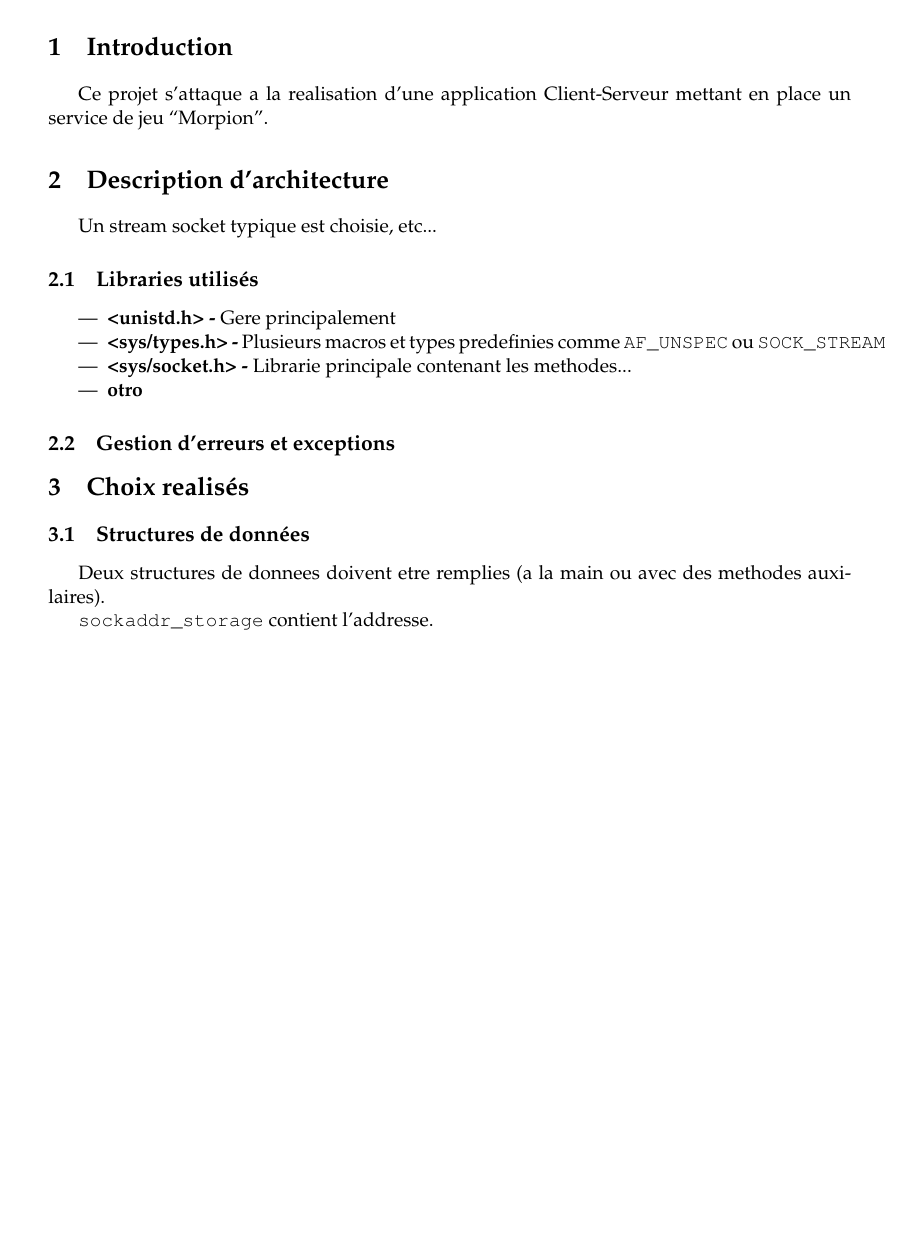
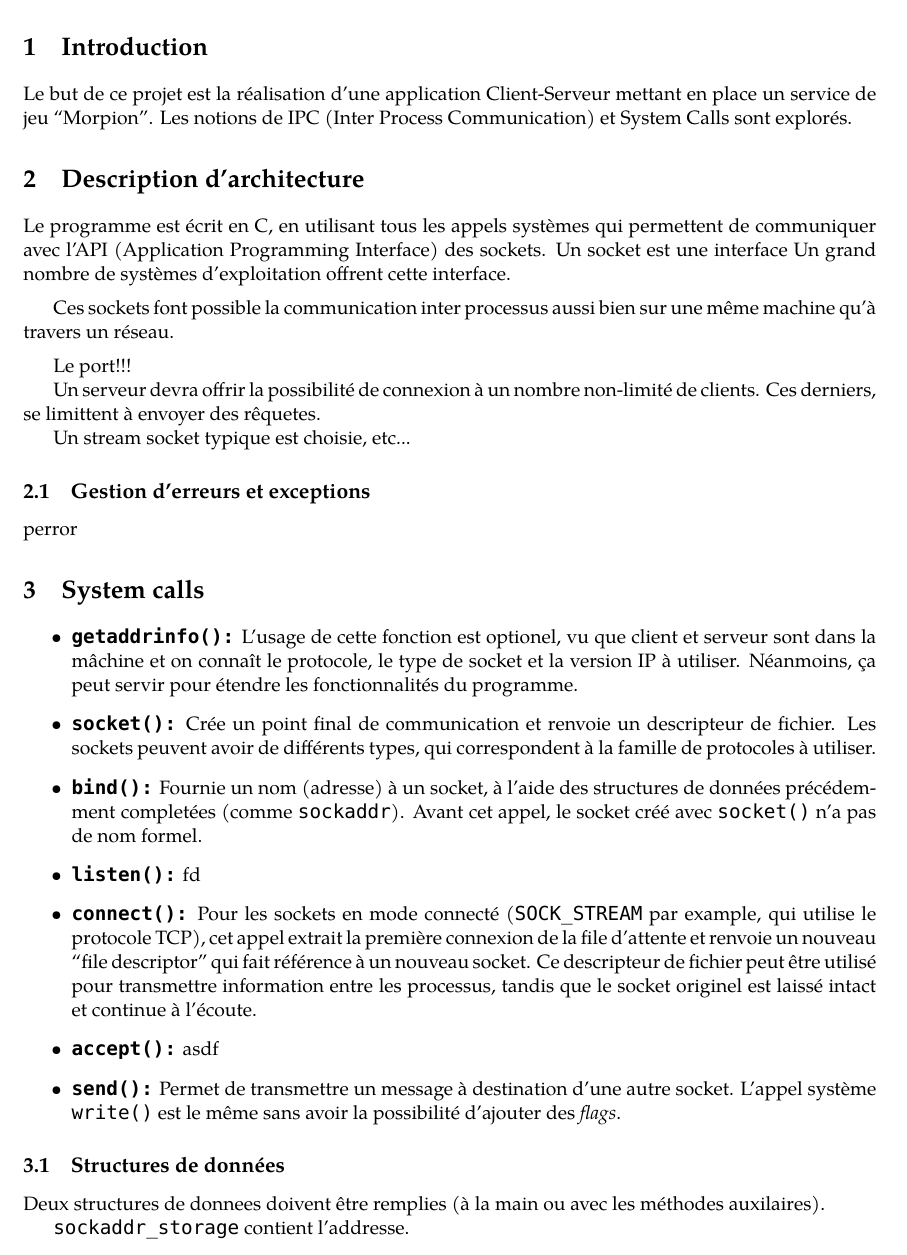
Before and after one commit to carlosgeos/morpion-server, a LaTeX document (rapport.tex): part of page 1 of 2 before the commit and part of page 1 of 4 after it, cut so that both start at the same text, the shorter picture padded with empty space. Compiled offline with XeLaTeX.

Commit message:
more rapport

```diff
--- a/rapport.tex
+++ b/rapport.tex
@@ -47,7 +49,9 @@
   keepspaces=true,                 % keeps spaces in text, useful for keeping indentation of code (possibly needs columns=flexible)
   keywordstyle=\color{myblue},       % keyword style
   language=c,                 % the language of the code
-  morekeywords={*,...},            % if you want to add more keywords to the set
+  morekeywords={*,...},            % if you want to add more keywords
+                                % to the set
+  inputencoding=utf8,
   numbers=left,                    % where to put the line-numbers; possible values are (none, left, right)
   numbersep=9pt,                   % how far the line-numbers are from the code
   numberstyle=\footnotesize\color{mygray}, % the style that is used for the line-numbers
@@ -68,38 +72,73 @@
 \section{Introduction}
 \label{sec:intro}
 
-Ce projet s'attaque a la realisation d'une application Client-Serveur
-mettant en place un service de jeu ``Morpion''.
+Le but de ce projet est la réalisation d'une application
+Client-Serveur mettant en place un service de jeu ``Morpion''. Les
+notions de IPC (Inter Process Communication) et System Calls sont
+explorés.
 
 \section{Description d'architecture}
 \label{sec:des}
 
+Le programme est écrit en C, en utilisant tous les appels systèmes qui
+permettent de communiquer avec l'API (Application Programming
+Interface) des sockets. Un socket est une interface Un grand nombre de systèmes d'exploitation
+offrent cette interface.
+
+\medbreak
+
+Ces sockets font possible la communication inter processus aussi bien
+sur une même machine qu'à travers un réseau.
+
+\medbreak
+
+Le port!!!
+
+Un serveur devra offrir la possibilité de connexion à un nombre
+non-limité de clients. Ces derniers, se limittent à envoyer des rêquetes.
+
 Un stream socket typique est choisie, etc...
-
-\subsection{Libraries utilisés}
-\label{sec:lib}
-
-\begin{itemize}
-\item \textbf{<unistd.h> - }Gere principalement
-\item \textbf{<sys/types.h> - }Plusieurs macros et types predefinies
-  comme \texttt{AF\_UNSPEC} ou \texttt{SOCK\_STREAM}
-\item \textbf{<sys/socket.h> - }Librarie principale contenant les
-  methodes...
-\item \textbf{otro}
-\end{itemize}
 
 \subsection{Gestion d'erreurs et exceptions}
 \label{sec:err}
 
+perror
 
+\section{System calls}
+\label{sec:calls}
 
-\section{Choix realisés}
-\label{sec:choix}
+\begin{itemize}
+\item \texttt{\textbf{getaddrinfo():}} L'usage de cette fonction est optionel,
+  vu que client et serveur sont dans la mâchine et on connaît le
+  protocole, le type de socket et la version IP à utiliser. Néanmoins,
+  ça peut servir pour étendre les fonctionnalités du programme.
+\item \texttt{\textbf{socket():}} Crée un point final de communication et
+  renvoie un descripteur de fichier. Les sockets peuvent avoir de
+  différents types, qui correspondent à la famille de protocoles à
+  utiliser.
+\item \texttt{\textbf{bind():}} Fournie un nom (adresse) à un socket, à l'aide
+  des structures de données précédemment completées (comme
+  \texttt{sockaddr}). Avant cet appel, le socket créé avec
+  \texttt{socket()} n'a pas de nom formel.
+\item \texttt{\textbf{listen():}} fd
+\item \texttt{\textbf{connect():}} Pour les sockets en mode connecté
+  (\texttt{SOCK\_STREAM} par example, qui utilise le protocole TCP),
+  cet appel extrait la première connexion de la file d'attente et
+  renvoie un nouveau ``file descriptor'' qui fait référence à un
+  nouveau socket. Ce descripteur de fichier peut être utilisé pour
+  transmettre information entre les processus, tandis que le socket
+  originel est laissé intact et continue à l'écoute.
+\item \texttt{\textbf{accept():}} asdf
+\item \texttt{\textbf{send():}} Permet de transmettre un message à destination
+  d'une autre socket. L'appel système \texttt{write()} est le même
+  sans avoir la possibilité d'ajouter des \emph{flags}.
+\end{itemize}
+
 
 \subsection{Structures de données}
 \label{sec:struct}
 
-Deux structures de donnees doivent etre remplies (a la main ou avec
-des methodes auxilaires).
+Deux structures de donnees doivent être remplies (à la main ou avec
+les méthodes auxilaires).
 
 \texttt{sockaddr\_storage} contient l'addresse.
```
Also changed, not shown: Makefile, tex_files/rapport.pdf, rapport.tex (21 more changed lines), 6 other files.
